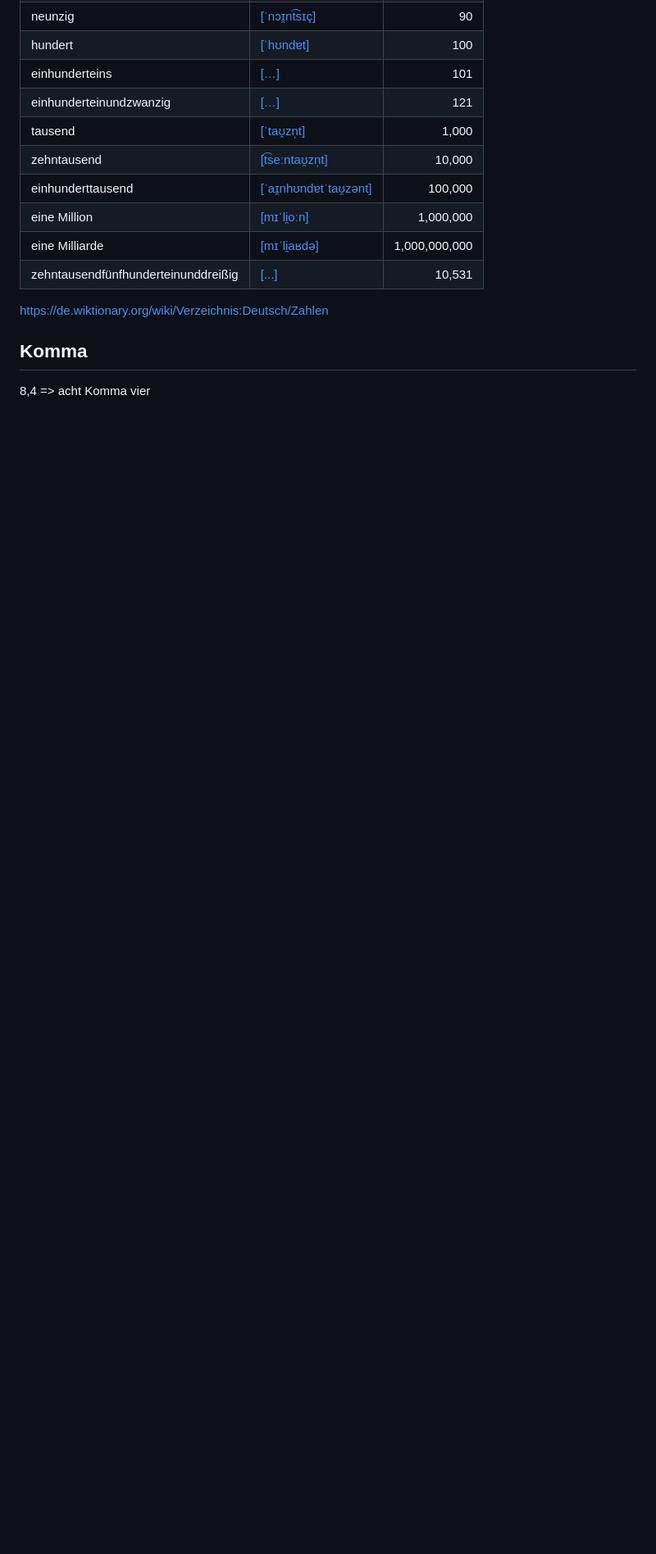
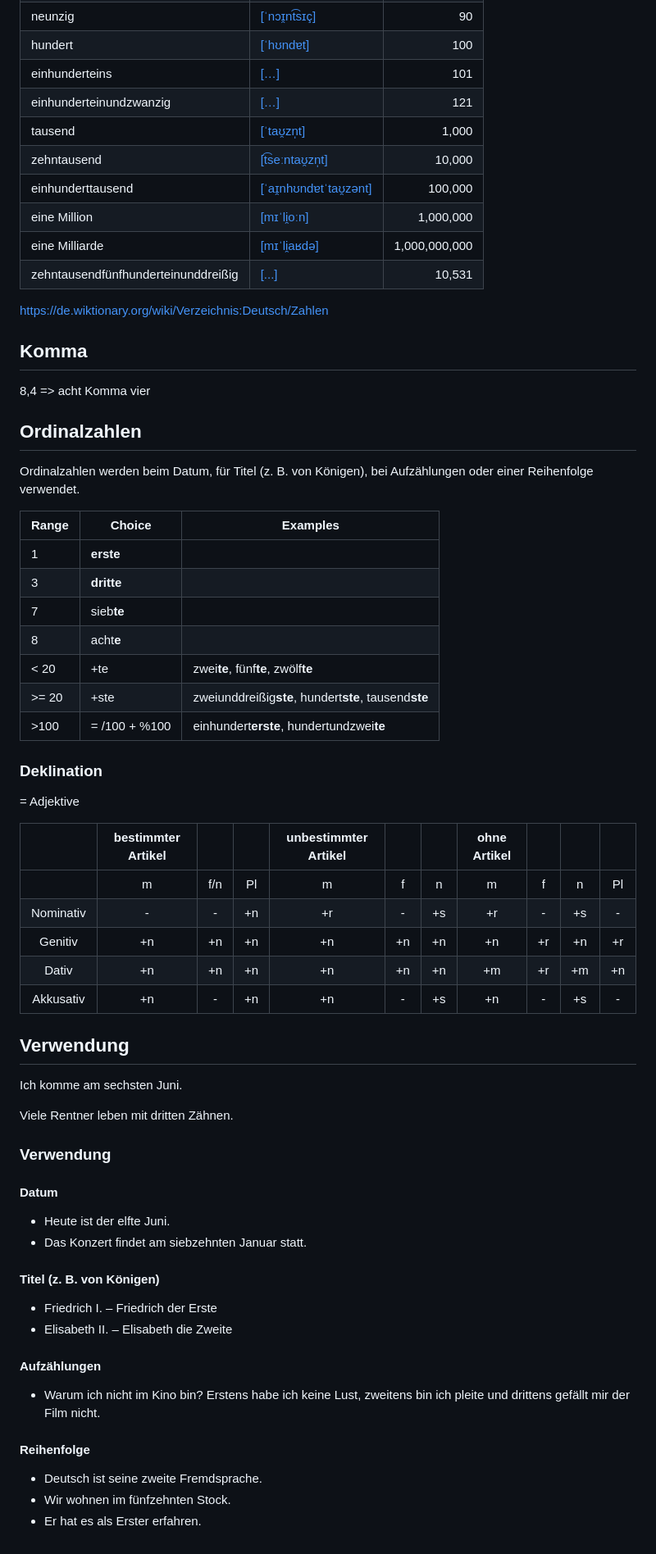
Before and after one commit to Kimi-Arthur/German, a Markdown page: Grammar/Nummer.md, the part around the change printed below. Shown: that part at 82% size. Rendered like a GitHub page; blank space fills up the shorter version.

Commit message:
Update Grammar for Nummer

```diff
--- a/Vokabular/Nummer.md
+++ b/Grammar/Nummer.md
@@ -56,3 +56,57 @@ https://de.wiktionary.org/wiki/Verzeichnis:Deutsch/Zahlen
 ## Komma
 
 8,4 => acht Komma vier
+
+## Ordinalzahlen
+
+Ordinalzahlen werden beim Datum, für Titel (z. B. von Königen), bei Aufzählungen oder einer Reihenfolge verwendet.
+
+| Range | Choice        | Examples                                              |
+| ----- | ------------- | ----------------------------------------------------- |
+| 1     | **erste**     |                                                       |
+| 3     | **dritte**    |                                                       |
+| 7     | sieb**te**    |                                                       |
+| 8     | acht**e**     |                                                       |
+| < 20  | +te           | zwei**te**, fünf**te**, zwölf**te**                   |
+| >= 20 | +ste          | zweiunddreißig**ste**, hundert**ste**, tausend**ste** |
+| >100  | = /100 + %100 | einhundert**erste**, hundertundzwei**te**             |
+
+### Deklination
+
+= Adjektive
+
+|           | bestimmter Artikel |      |      | unbestimmter Artikel |      |      | ohne Artikel |      |      |      |
+| :-------: | :----------------: | :--: | :--: | :------------------: | :--: | :--: | :----------: | :--: | :--: | :--: |
+|           |         m          | f/n  |  Pl  |          m           |  f   |  n   |      m       |  f   |  n   |  Pl  |
+| Nominativ |         -          |  -   |  +n  |          +r          |  -   |  +s  |      +r      |  -   |  +s  |  -   |
+|  Genitiv  |         +n|         +n|         +n         |  +n  |  +n  |          +n          |  +n  |  +r  |      +n      |  +r  |      |      |
+|   Dativ   |         +n|         +n|         +n         |  +n  |  +n  |          +n          |  +m  |  +r  |      +m      |  +n  |      |      |
+| Akkusativ |         +n         |  -   |  +n  |          +n          |  -   |  +s  |      +n      |  -   |  +s  |  -   |
+
+## Verwendung
+
+Ich komme am sechsten Juni.
+
+Viele Rentner leben mit dritten Zähnen.
+
+### Verwendung
+
+#### Datum
+
+- Heute ist der elfte Juni.
+- Das Konzert findet am siebzehnten Januar statt.
+
+#### Titel (z. B. von Königen)
+
+- Friedrich I. – Friedrich der Erste
+- Elisabeth II. – Elisabeth die Zweite
+
+#### Aufzählungen
+
+- Warum ich nicht im Kino bin? Erstens habe ich keine Lust, zweitens bin ich pleite und drittens gefällt mir der Film nicht.
+
+#### Reihenfolge
+
+- Deutsch ist seine zweite Fremdsprache.
+- Wir wohnen im fünfzehnten Stock.
+- Er hat es als Erster erfahren.
```
Also changed, not shown: other parts of Grammar/Nummer.md (+1 -1 lines), Grammar/Zeit.md (+1 -1 lines).
